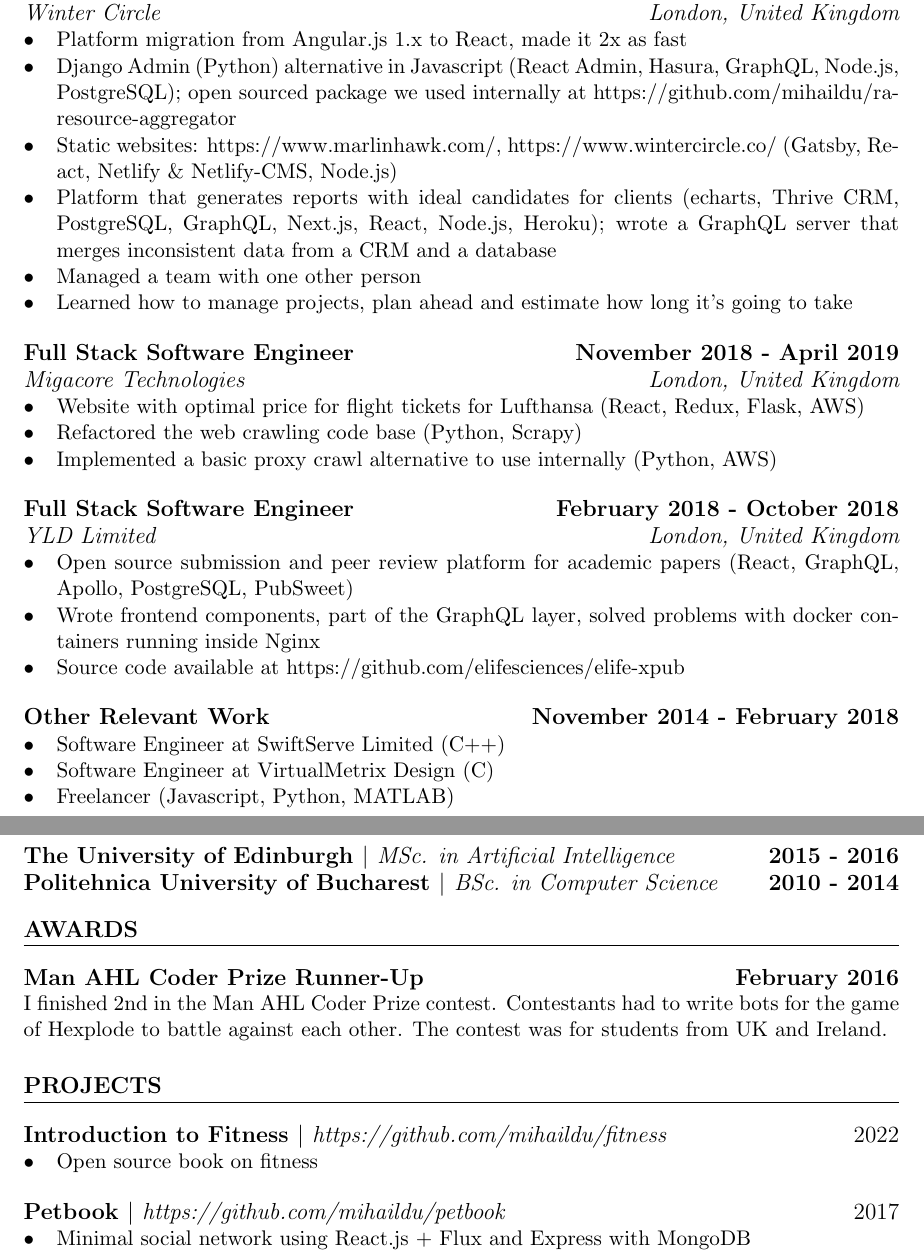
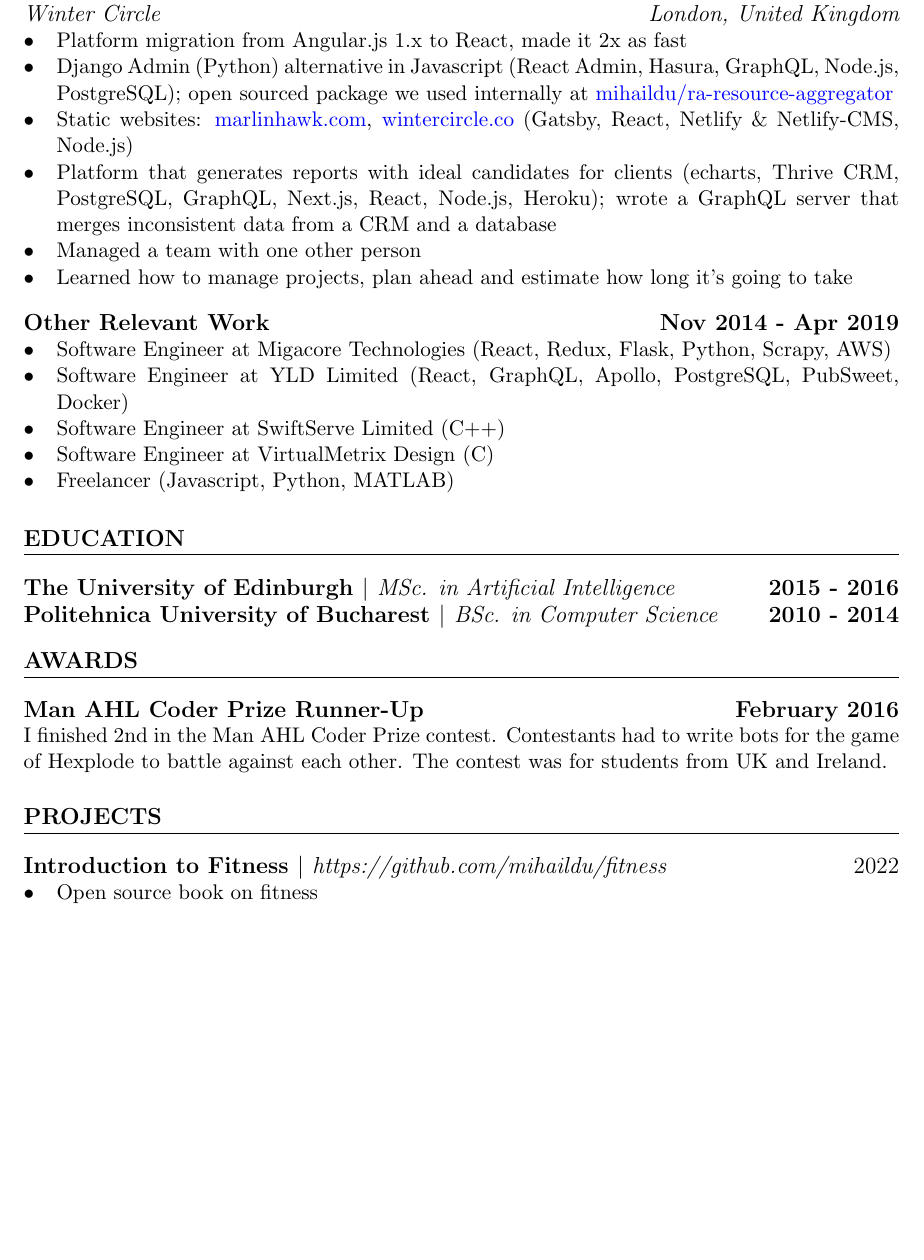
Before and after one commit to mihaildu/web-cv, a LaTeX document (src/templates/base-rover.tex): two parts of pages 2 and 3 of 3 before the commit and part of page 2 of 2 after it, the two joined at a grey line, cut so that both start at the same text, the shorter picture padded with empty space. Compiled offline with pdfLaTeX.

Commit message:
more touches

```diff
--- a/src/templates/base-rover.tex
+++ b/src/templates/base-rover.tex
@@ -101,31 +101,17 @@
 \subsubsection{Winter Circle  \hfill London, United Kingdom}
 \begin{itemize}
 	\item Platform migration from Angular.js 1.x to React, made it 2x as fast
-	\item Django Admin (Python) alternative in Javascript (React Admin, Hasura, GraphQL, Node.js, PostgreSQL); open sourced package we used internally at https://github.com/mihaildu/ra-resource-aggregator
-	\item Static websites: https://www.marlinhawk.com/, https://www.wintercircle.co/ (Gatsby, React, Netlify \& Netlify-CMS, Node.js)
+	\item Django Admin (Python) alternative in Javascript (React Admin, Hasura, GraphQL, Node.js, PostgreSQL); open sourced package we used internally at \href{https://github.com/mihaildu/ra-resource-aggregator}{mihaildu/ra-resource-aggregator}
+	\item Static websites: \href{https://www.marlinhawk.com/}{marlinhawk.com}, \href{https://www.wintercircle.co/}{wintercircle.co} (Gatsby, React, Netlify \& Netlify-CMS, Node.js)
 	\item Platform that generates reports with ideal candidates for clients (echarts, Thrive CRM, PostgreSQL, GraphQL, Next.js, React, Node.js, Heroku); wrote a GraphQL server that merges inconsistent data from a CRM and a database
 	\item Managed a team with one other person
 	\item Learned how to manage projects, plan ahead and estimate how long it’s going to take
 \end{itemize}
 
-\subsection{Full Stack Software Engineer \hfill November 2018 - April 2019}
-\subsubsection{Migacore Technologies  \hfill London, United Kingdom}
+\subsection{Other Relevant Work \hfill Nov 2014 - Apr 2019}
 \begin{itemize}
-	\item Website with optimal price for flight tickets for Lufthansa (React, Redux, Flask, AWS)
-	\item Refactored the web crawling code base (Python, Scrapy)
-	\item Implemented a basic proxy crawl alternative to use internally (Python, AWS)
-\end{itemize}
-
-\subsection{Full Stack Software Engineer \hfill February 2018 - October 2018}
-\subsubsection{YLD Limited  \hfill London, United Kingdom}
-\begin{itemize}
-	\item Open source submission and peer review platform for academic papers (React, GraphQL, Apollo, PostgreSQL, PubSweet)
-	\item Wrote frontend components, part of the GraphQL layer, solved problems with docker containers running inside Nginx
-	\item Source code available at https://github.com/elifesciences/elife-xpub
-\end{itemize}
-
-\subsection{Other Relevant Work \hfill November 2014 - February 2018}
-\begin{itemize}
+	\item Software Engineer at Migacore Technologies (React, Redux, Flask, Python, Scrapy, AWS)
+	\item Software Engineer at YLD Limited (React, GraphQL, Apollo, PostgreSQL, PubSweet, Docker)
 	\item Software Engineer at SwiftServe Limited (C++)
 	\item Software Engineer at VirtualMetrix Design (C)
 	\item Freelancer (Javascript, Python, MATLAB)
@@ -150,9 +136,5 @@
 \begin{itemize}
   \item Open source book on fitness
 \end{itemize}
-\subsection{Petbook $|$ \normalfont\textit{https://github.com/mihaildu/petbook} \hfill 2017}
-\begin{itemize}
-  \item Minimal social network using React.js + Flux and Express with MongoDB
-\end{itemize}
 
 \end{document}
```
Also changed, not shown: src/templates/base-rover.pdf.
